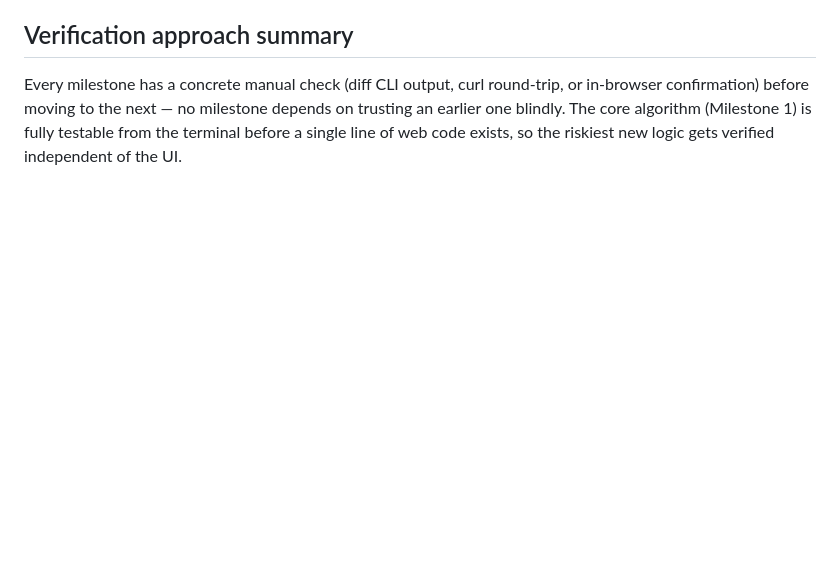
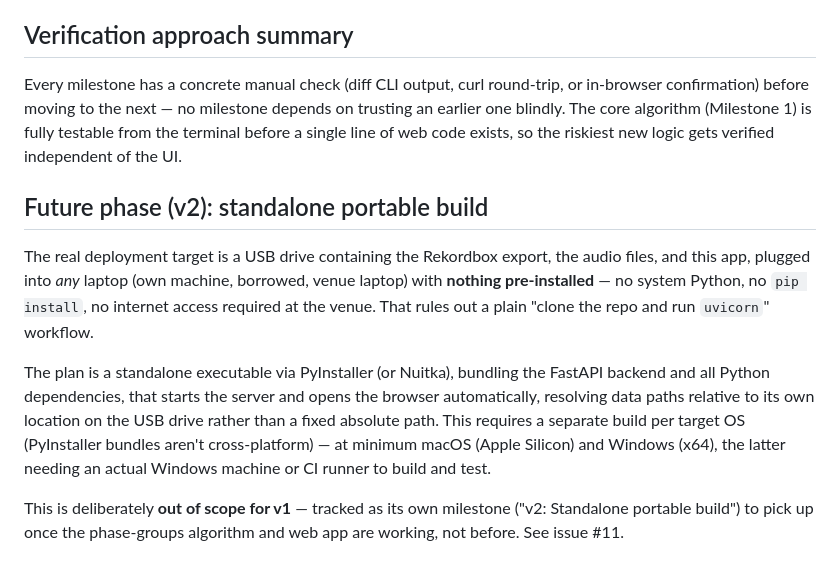
Before and after one commit to epignatelli/anomaly, a Markdown page: docs/PLAN.md, the part around the change. GitHub-like rendering; blank space fills up the shorter version.

Commit message:
Document v2 standalone-portable-build phase in the plan
Tracks the requirement that the app eventually needs to run from a USB
drive on any laptop with nothing pre-installed, deferred to a separate
milestone (see issue #11) after v1 lands.

Co-Authored-By: Claude Sonnet 5 <noreply@anthropic.com>
Claude-Session: https://claude.ai/code/session_01DXePsYBkCF7YqJ7ZB9DeAC

```diff
--- a/docs/PLAN.md
+++ b/docs/PLAN.md
@@ -127,3 +127,11 @@ Endpoints:
 ## Verification approach summary
 
 Every milestone has a concrete manual check (diff CLI output, curl round-trip, or in-browser confirmation) before moving to the next — no milestone depends on trusting an earlier one blindly. The core algorithm (Milestone 1) is fully testable from the terminal before a single line of web code exists, so the riskiest new logic gets verified independent of the UI.
+
+## Future phase (v2): standalone portable build
+
+The real deployment target is a USB drive containing the Rekordbox export, the audio files, and this app, plugged into *any* laptop (own machine, borrowed, venue laptop) with **nothing pre-installed** — no system Python, no `pip install`, no internet access required at the venue. That rules out a plain "clone the repo and run `uvicorn`" workflow.
+
+The plan is a standalone executable via PyInstaller (or Nuitka), bundling the FastAPI backend and all Python dependencies, that starts the server and opens the browser automatically, resolving data paths relative to its own location on the USB drive rather than a fixed absolute path. This requires a separate build per target OS (PyInstaller bundles aren't cross-platform) — at minimum macOS (Apple Silicon) and Windows (x64), the latter needing an actual Windows machine or CI runner to build and test.
+
+This is deliberately **out of scope for v1** — tracked as its own milestone ("v2: Standalone portable build") to pick up once the phase-groups algorithm and web app are working, not before. See issue #11.
```
